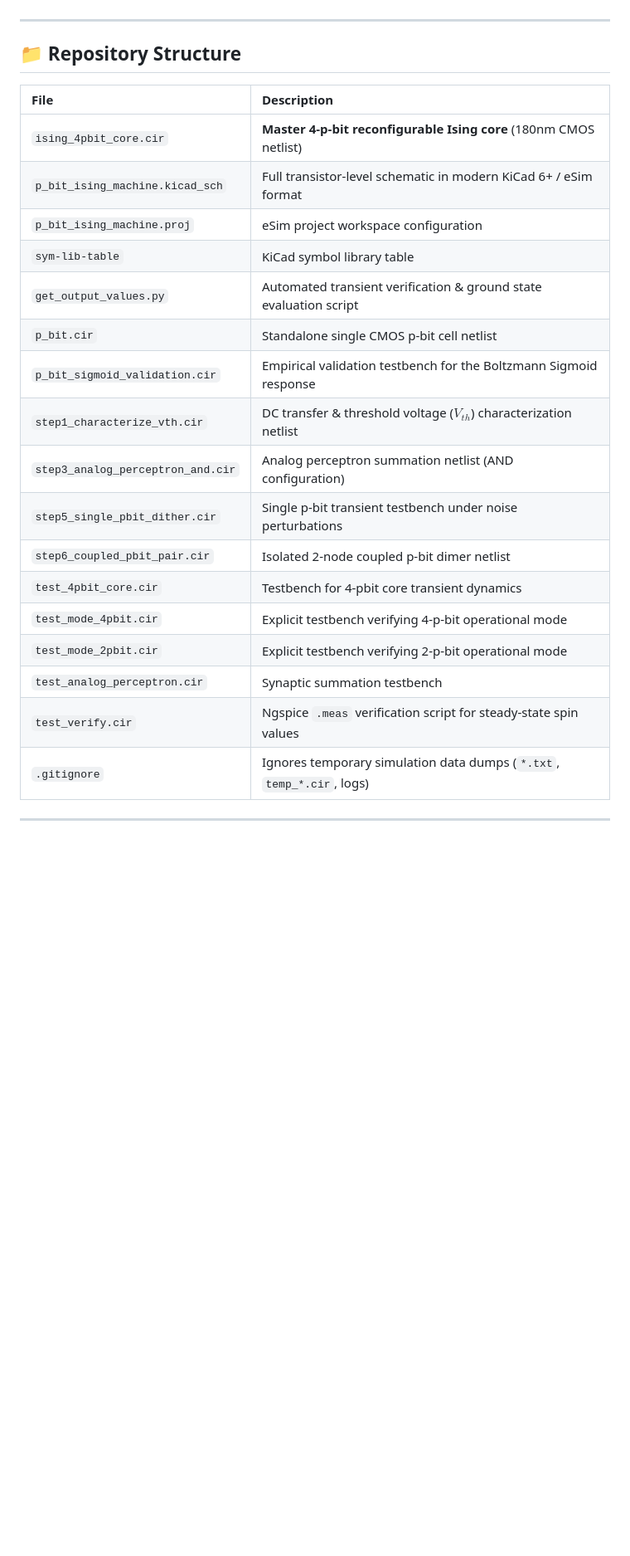
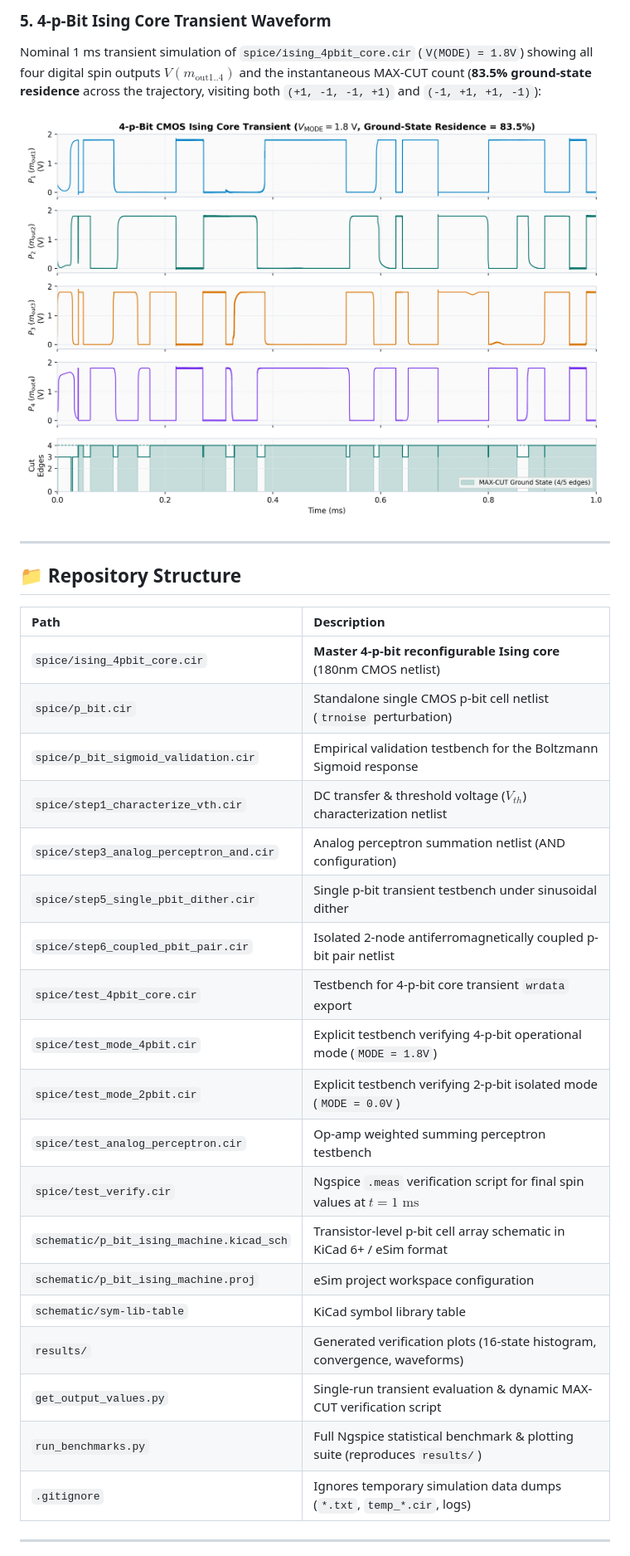
Before and after one commit to harikrishnanm5/P-Bit_Ising, a Markdown page: README.md, the part around one of its changes. Shown at 83% size. GitHub-like rendering; pictures changed too: results/ising_4pbit_transient.png (added); blank space fills up the shorter version.

Commit message:
Add benchmark suite, result plots, and README corrections (planarity, noise wording)

```diff
--- a/README.md
+++ b/README.md
@@ -102,26 +136,32 @@ To maximize the number of cut edges:
+### 5. 4-p-Bit Ising Core Transient Waveform
+Nominal 1 ms transient simulation of `spice/ising_4pbit_core.cir` (`V(MODE) = 1.8V`) showing all four digital spin outputs $V(m_{\text{out1..4}})$ and the instantaneous MAX-CUT count (**83.5% ground-state residence** across the trajectory, visiting both `(+1, -1, -1, +1)` and `(-1, +1, +1, -1)`):
+
+![4-p-Bit Ising Core Transient](results/ising_4pbit_transient.png)
 
 ---
 
 ## 📁 Repository Structure
 
-| File | Description |
+| Path | Description |
 | :--- | :--- |
-| `ising_4pbit_core.cir` | **Master 4-p-bit reconfigurable Ising core** (180nm CMOS netlist) |
-| `p_bit_ising_machine.kicad_sch` | Full transistor-level schematic in modern KiCad 6+ / eSim format |
-| `p_bit_ising_machine.proj` | eSim project workspace configuration |
-| `sym-lib-table` | KiCad symbol library table |
-| `get_output_values.py` | Automated transient verification & ground state evaluation script |
-| `p_bit.cir` | Standalone single CMOS p-bit cell netlist |
-| `p_bit_sigmoid_validation.cir`| Empirical validation testbench for the Boltzmann Sigmoid response |
-| `step1_characterize_vth.cir` | DC transfer & threshold voltage ($V_{th}$) characterization netlist |
-| `step3_analog_perceptron_and.cir` | Analog perceptron summation netlist (AND configuration) |
-| `step5_single_pbit_dither.cir` | Single p-bit transient testbench under noise perturbations |
-| `step6_coupled_pbit_pair.cir` | Isolated 2-node coupled p-bit dimer netlist |
-| `test_4pbit_core.cir` | Testbench for 4-pbit core transient dynamics |
-| `test_mode_4pbit.cir` | Explicit testbench verifying 4-p-bit operational mode |
-| `test_mode_2pbit.cir` | Explicit testbench verifying 2-p-bit operational mode |
-| `test_analog_perceptron.cir` | Synaptic summation testbench |
-| `test_verify.cir` | Ngspice `.meas` verification script for steady-state spin values |
+| `spice/ising_4pbit_core.cir` | **Master 4-p-bit reconfigurable Ising core** (180nm CMOS netlist) |
+| `spice/p_bit.cir` | Standalone single CMOS p-bit cell netlist (`trnoise` perturbation) |
+| `spice/p_bit_sigmoid_validation.cir` | Empirical validation testbench for the Boltzmann Sigmoid response |
+| `spice/step1_characterize_vth.cir` | DC transfer & threshold voltage ($V_{th}$) characterization netlist |
+| `spice/step3_analog_perceptron_and.cir` | Analog perceptron summation netlist (AND configuration) |
+| `spice/step5_single_pbit_dither.cir` | Single p-bit transient testbench under sinusoidal dither |
+| `spice/step6_coupled_pbit_pair.cir` | Isolated 2-node antiferromagnetically coupled p-bit pair netlist |
+| `spice/test_4pbit_core.cir` | Testbench for 4-p-bit core transient `wrdata` export |
+| `spice/test_mode_4pbit.cir` | Explicit testbench verifying 4-p-bit operational mode (`MODE = 1.8V`) |
+| `spice/test_mode_2pbit.cir` | Explicit testbench verifying 2-p-bit isolated mode (`MODE = 0.0V`) |
+| `spice/test_analog_perceptron.cir` | Op-amp weighted summing perceptron testbench |
+| `spice/test_verify.cir` | Ngspice `.meas` verification script for final spin values at $t = 1\text{ ms}$ |
+| `schematic/p_bit_ising_machine.kicad_sch` | Transistor-level p-bit cell array schematic in KiCad 6+ / eSim format |
+| `schematic/p_bit_ising_machine.proj` | eSim project workspace configuration |
+| `schematic/sym-lib-table` | KiCad symbol library table |
+| `results/` | Generated verification plots (16-state histogram, convergence, waveforms) |
+| `get_output_values.py` | Single-run transient evaluation & dynamic MAX-CUT verification script |
+| `run_benchmarks.py` | Full Ngspice statistical benchmark & plotting suite (reproduces `results/`) |
 | `.gitignore` | Ignores temporary simulation data dumps (`*.txt`, `temp_*.cir`, logs) |
 
 ---
```
Also changed, not shown: other parts of README.md (+95 -55 lines), results/convergence_analysis.png (added), results/coupled_pair_transient.png (added), results/ising_16state_histogram.png (added), results/pbit_sigmoid_curve.png (added), 1 other file.
